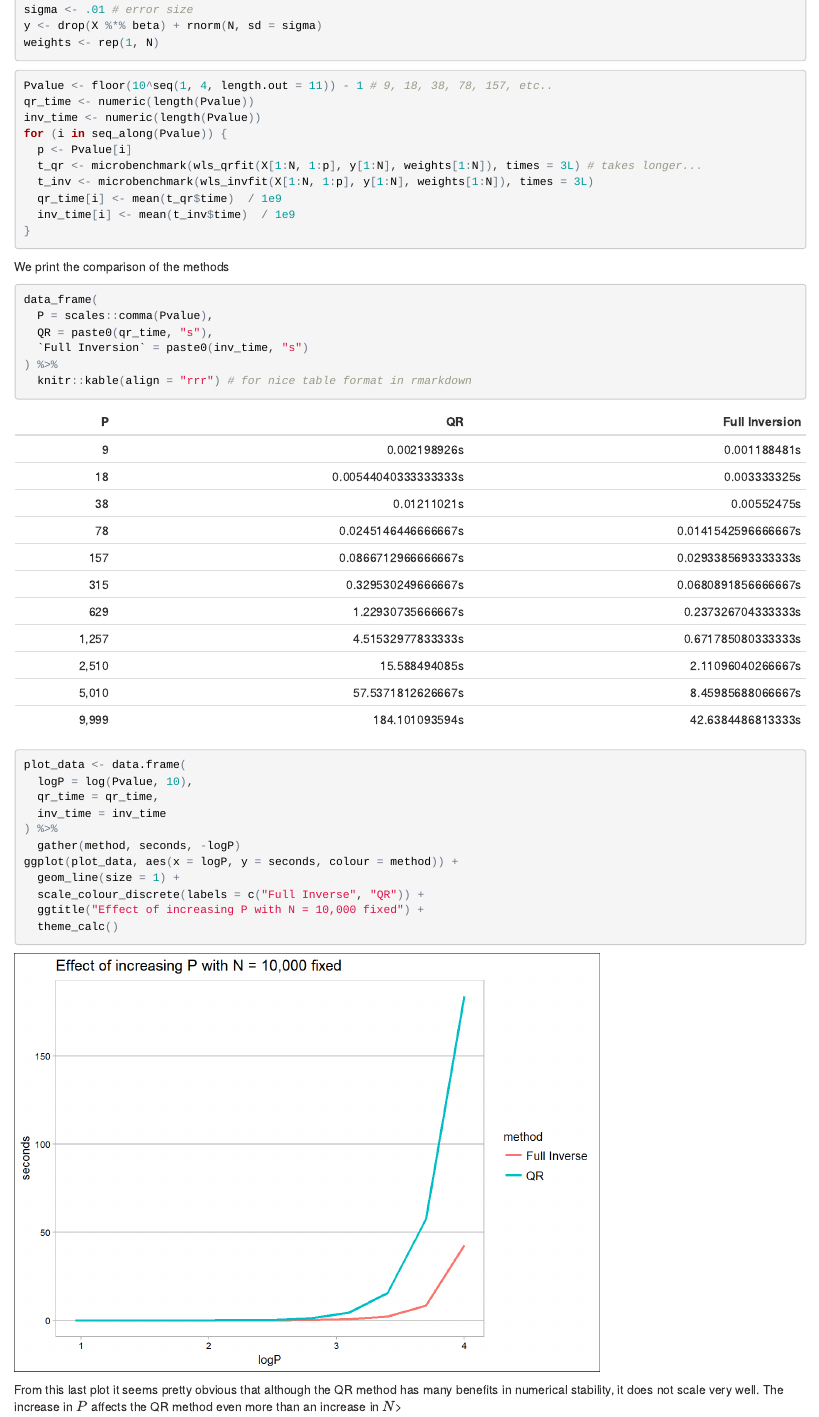
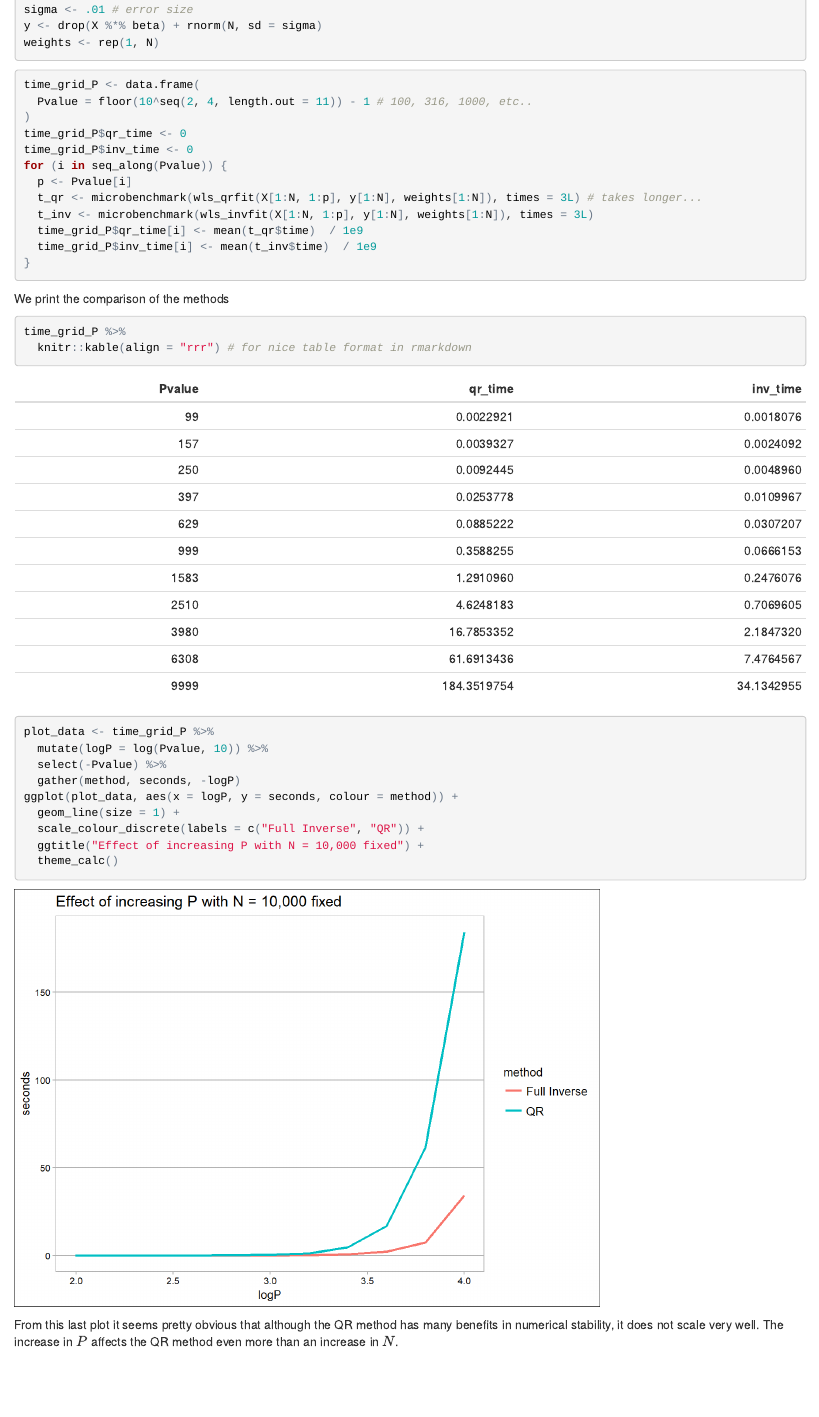
Before and after one commit to mauriciogtec/SDS385, an R Markdown document (Exercises/Solutions01a/Solution01-SDS385.Rmd): the page in a window 1100 px wide, from 11340 px down before the commit and from 11350 px down after it, so that both start at the same text. The pictures show the output file Exercises/Solutions01a/Solution01-SDS385.html that the author committed with the source, opened offline.

Commit message:
Part 1a:

````diff
--- a/Exercises/Solutions01a/Solution01-SDS385.Rmd
+++ b/Exercises/Solutions01a/Solution01-SDS385.Rmd
@@ -3,7 +3,6 @@ title: "SDS 385 Stats Models for Big Data"
 subtitle: 'Solutions 01a: Mauricio Garcia Tec'
 output:
   html_document: default
-  html_notebook: default
 ---
 
 ```{r setup, include=FALSE}
@@ -522,52 +522,39 @@ weights <- rep(1, N)
 
 
 ```{r, eval = FALSE}
-Pvalue <- floor(10^seq(1, 4, length.out = 11)) - 1 # 9, 18, 38, 78, 157, etc..
-qr_time <- numeric(length(Pvalue))
-inv_time <- numeric(length(Pvalue))
+time_grid_P <- data.frame(
+  Pvalue = floor(10^seq(2, 4, length.out = 11)) - 1 # 100, 316, 1000, etc..
+)
+time_grid_P$qr_time <- 0
+time_grid_P$inv_time <- 0
 for (i in seq_along(Pvalue)) {
   p <- Pvalue[i]
   t_qr <- microbenchmark(wls_qrfit(X[1:N, 1:p], y[1:N], weights[1:N]), times = 3L) # takes longer...
   t_inv <- microbenchmark(wls_invfit(X[1:N, 1:p], y[1:N], weights[1:N]), times = 3L)
-  qr_time[i] <- mean(t_qr$time)  / 1e9
-  inv_time[i] <- mean(t_inv$time)  / 1e9
+  time_grid_P$qr_time[i] <- mean(t_qr$time)  / 1e9
+  time_grid_P$inv_time[i] <- mean(t_inv$time)  / 1e9
 }
 ```
 
 We print the comparison of the methods
 
 ```{r, eval = FALSE, include = FALSE}
-resultsPvalue <- list(
-  qr_time = qr_time,
-  inv_time = inv_time,
-  Pvalue = Pvalue,
-  N = N
-)
-saveRDS(resultsPvalue, file = "myCache/benchmarkPvalue.RDS")
+saveRDS(time_grid_P, file = "myCache/benchmarkPvalue.RDS")
 ```
 
 ```{r, include = FALSE}
-resultsPvalue <- readRDS("myCache/benchmarkPvalue.RDS")
-for (i in 1:length(resultsPvalue)) {
-  assign(names(resultsPvalue)[i], resultsPvalue[[i]])
-}
+time_grid_P <- readRDS("myCache/benchmarkPvalue.RDS")
 ```
 
 ```{r}
-data_frame(
-  P = scales::comma(Pvalue),
-  QR = paste0(qr_time, "s"),
-  `Full Inversion` = paste0(inv_time, "s")
-) %>%
+time_grid_P %>%
   knitr::kable(align = "rrr") # for nice table format in rmarkdown
 ```
 
 ```{r}
-plot_data <- data.frame(
-  logP = log(Pvalue, 10),
-  qr_time = qr_time,
-  inv_time = inv_time
-) %>%
+plot_data <- time_grid_P %>%
+  mutate(logP = log(Pvalue, 10)) %>%
+  select(-Pvalue) %>%
   gather(method, seconds, -logP)
 ggplot(plot_data, aes(x = logP, y = seconds, colour = method)) +
   geom_line(size = 1) +
@@ -576,7 +563,7 @@ ggplot(plot_data, aes(x = logP, y = seconds, colour = method)) +
   theme_calc()
 ```
 
-From this last plot it seems pretty obvious that although the QR method has many benefits in numerical stability, it does not scale very well. The increase in $P$ affects the QR method even more than an increase in $N$>
+From this last plot it seems pretty obvious that although the QR method has many benefits in numerical stability, it does not scale very well. The increase in $P$ affects the QR method even more than an increase in $N$.
 
 
 ### (D) The Sparse World
````
Also changed, not shown: Exercises/Solutions01a/Solution01-SDS385.html, Exercises/Solutions01a/Solution01-SDS385.nb.html, Exercises/Solutions01a/Solution01-SDS385_files/figure-html/unnamed-chunk-16-1.png (deleted), Exercises/Solutions01a/Solution01-SDS385_files/figure-html/unnamed-chunk-22-1.png (deleted), Exercises/Solutions01a/Solution01-SDS385_files/figure-html/unnamed-chunk-34-1.png (deleted), Exercises/Solutions01a/myCache/benchmarkPvalue.RDS, Exercises/Solutions01a/Solution01-SDS385.Rmd (1 more changed lines), 10 other files.
